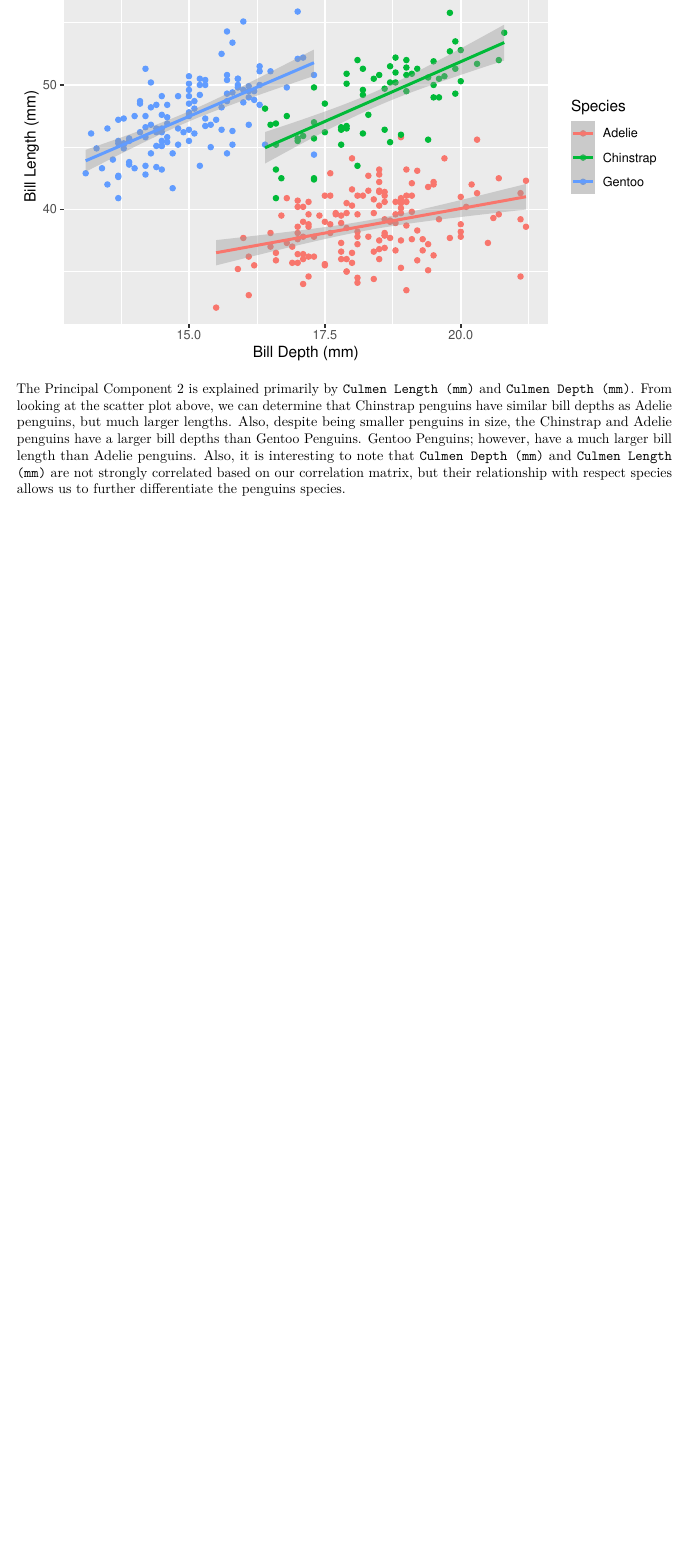
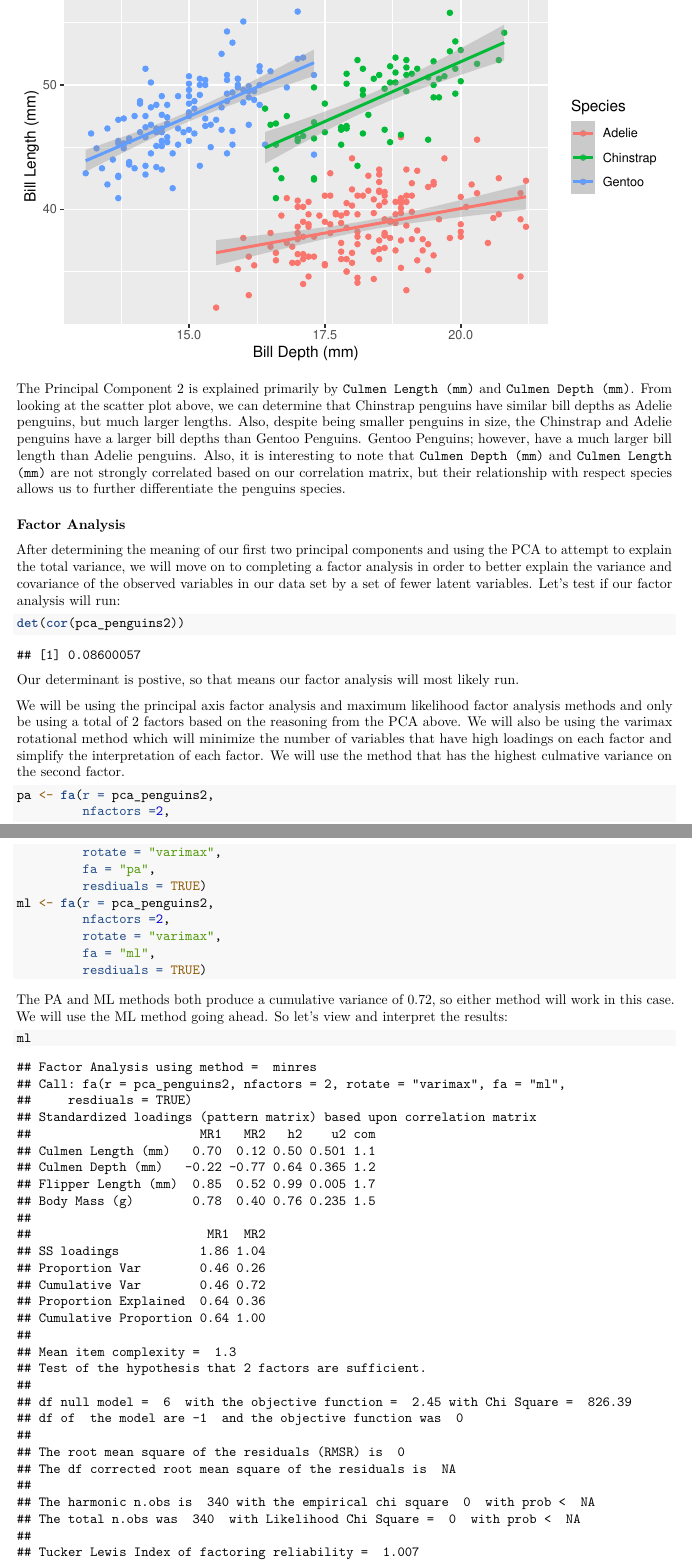
Before and after one commit to mattquintiere/STALearningHW-1, an R Markdown document (Homework.Rmd): part of page 8 of 8 before the commit and two parts of pages 8 and 9 of 13 after it, the two joined at a grey line, cut so that both start at the same text, the shorter picture padded with empty space. Rendered offline with R 4.5, knitr and Pandoc, then LaTeX, with nearby package versions; some code elsewhere in the file could not run offline.

Commit message:
Factor Analysis

````diff
--- a/Homework.Rmd
+++ b/Homework.Rmd
@@ -19,6 +19,7 @@ library(knitr)
 library(palmerpenguins)
 library(GGally)
 library(factoextra)
+library(psych)
 view(penguins_raw)
 ```
 
@@ -118,7 +119,6 @@ To explore the principal components of our data set to explain the variability,
 pca_penguins2 <- penguins2[,3:6]
 
 pca = prcomp(pca_penguins2, scale = TRUE)
-names(pca)
 ```
 
 Let's visualize how correlated these variables are by doing bivariate analysis:
@@ -195,3 +195,30 @@ penguins2 %>%
 
 The Principal Component 2 is explained primarily by `Culmen Length (mm)` and `Culmen Depth (mm)`. From looking at the scatter plot above, we can determine that Chinstrap penguins have similar bill depths as Adelie penguins, but much larger lengths. Also, despite being smaller penguins in size, the Chinstrap and Adelie penguins have a larger bill depths than Gentoo Penguins. Gentoo Penguins; however, have a much larger bill length than Adelie penguins. Also, it is interesting to note that `Culmen Depth (mm)` and `Culmen Length (mm)` are not strongly correlated based on our correlation matrix, but their relationship with respect species allows us to further differentiate the penguins species.
 
+### Factor Analysis
+
+After determining the meaning of our first two principal components and using the PCA to attempt to explain the total variance, we will move on to completing a factor analysis in order to better explain the variance and covariance of the observed variables in our data set by a set of fewer latent variables. Let's test if our factor analysis will run:
+```{r}
+det(cor(pca_penguins2))
+```
+Our determinant is postive, so that means our factor analysis will most likely run.
+
+We will be using the principal axis factor analysis and maximum likelihood factor analysis methods and only be using a total of 2 factors based on the reasoning from the PCA above. We will also be using the varimax rotational method which will minimize the number of variables that have high loadings on each factor and simplify the interpretation of each factor. We will use the method that has the highest culmative variance on the second factor.
+
+```{r}
+pa <- fa(r = pca_penguins2,
+         nfactors =2,
+         rotate = "varimax",
+         fa = "pa",
+         resdiuals = TRUE)
+ml <- fa(r = pca_penguins2,
+         nfactors =2,
+         rotate = "varimax",
+         fa = "ml",
+         resdiuals = TRUE)
+```
+The PA and ML methods both produce a cumulative variance of 0.72, so either method will work in this case. We will use the ML method going ahead. So let's view and interpret the results:
+```{r}
+ml
+```
+```{r}
````
Also changed, not shown: Homework.pdf, Homework.Rmd (14 more changed lines).
